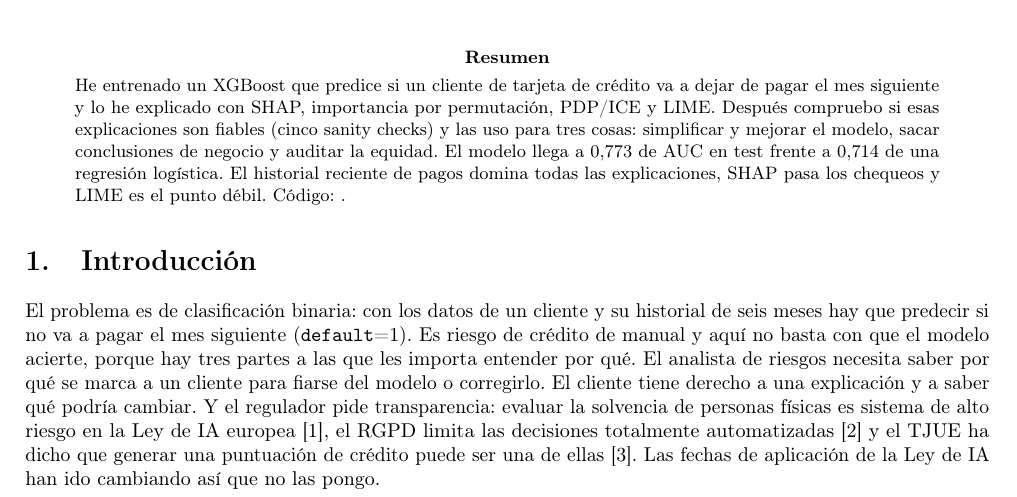
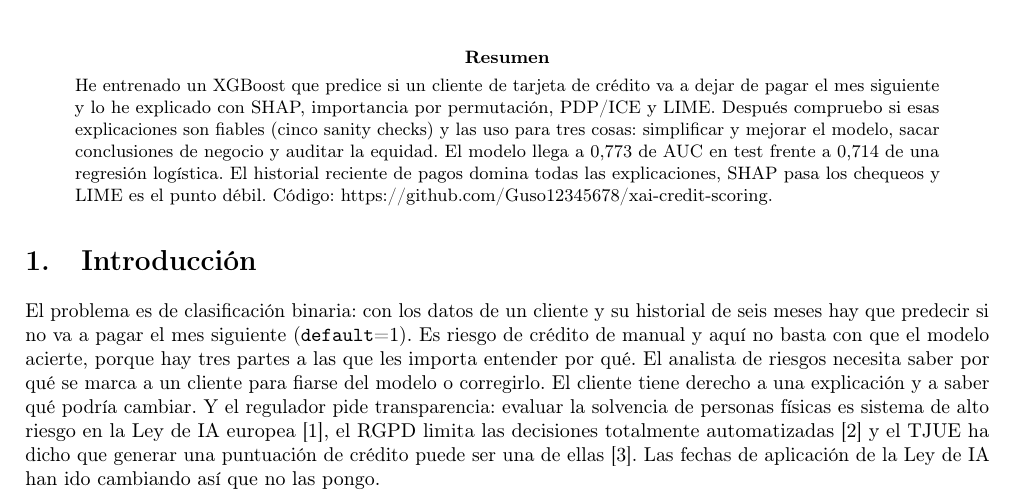
Before and after one commit to Guso12345678/xai-credit-scoring, a LaTeX paper (report/main.tex): part of page 1 of 8, cut so that both start at the same text. Compiled offline with pdfLaTeX.

Commit message:
Proyecto final XAI: credit scoring with final report

```diff
--- a/report/main.tex
+++ b/report/main.tex
@@ -35,7 +35,7 @@
 \maketitle
 
 \begin{abstract}
-\noindent He entrenado un XGBoost que predice si un cliente de tarjeta de crédito va a dejar de pagar el mes siguiente y lo he explicado con SHAP, importancia por permutación, PDP/ICE y LIME. Después compruebo si esas explicaciones son fiables (cinco sanity checks) y las uso para tres cosas: simplificar y mejorar el modelo, sacar conclusiones de negocio y auditar la equidad. El modelo llega a 0,773 de AUC en test frente a 0,714 de una regresión logística. El historial reciente de pagos domina todas las explicaciones, SHAP pasa los chequeos y LIME es el punto débil. Código: .
+\noindent He entrenado un XGBoost que predice si un cliente de tarjeta de crédito va a dejar de pagar el mes siguiente y lo he explicado con SHAP, importancia por permutación, PDP/ICE y LIME. Después compruebo si esas explicaciones son fiables (cinco sanity checks) y las uso para tres cosas: simplificar y mejorar el modelo, sacar conclusiones de negocio y auditar la equidad. El modelo llega a 0,773 de AUC en test frente a 0,714 de una regresión logística. El historial reciente de pagos domina todas las explicaciones, SHAP pasa los chequeos y LIME es el punto débil. Código: https://github.com/Guso12345678/xai-credit-scoring.
 \end{abstract}
 
 %------------------------------------------------------------------
```
Also changed, not shown: report/XAI_Report_Credit_Scoring_Guzman_Ignacio_Perez_Ibarz.pdf (added).
